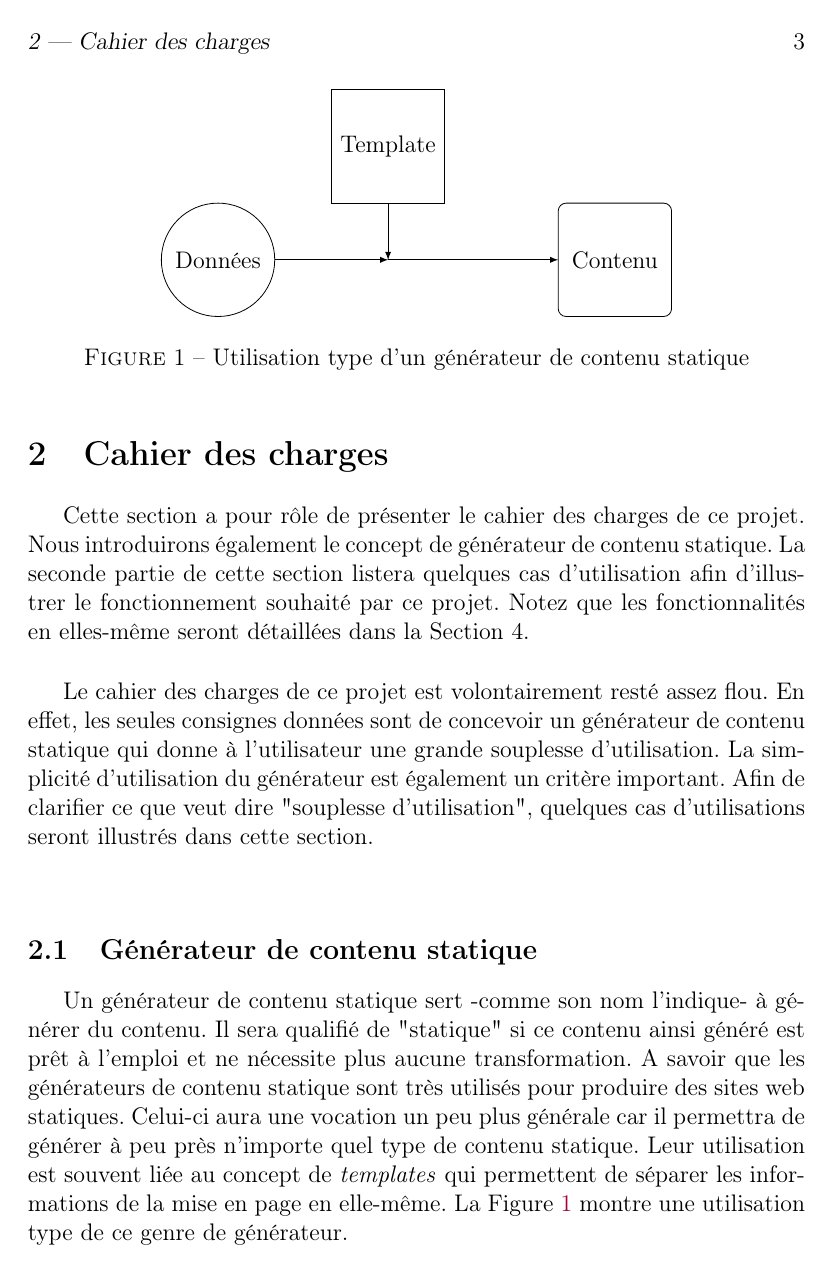
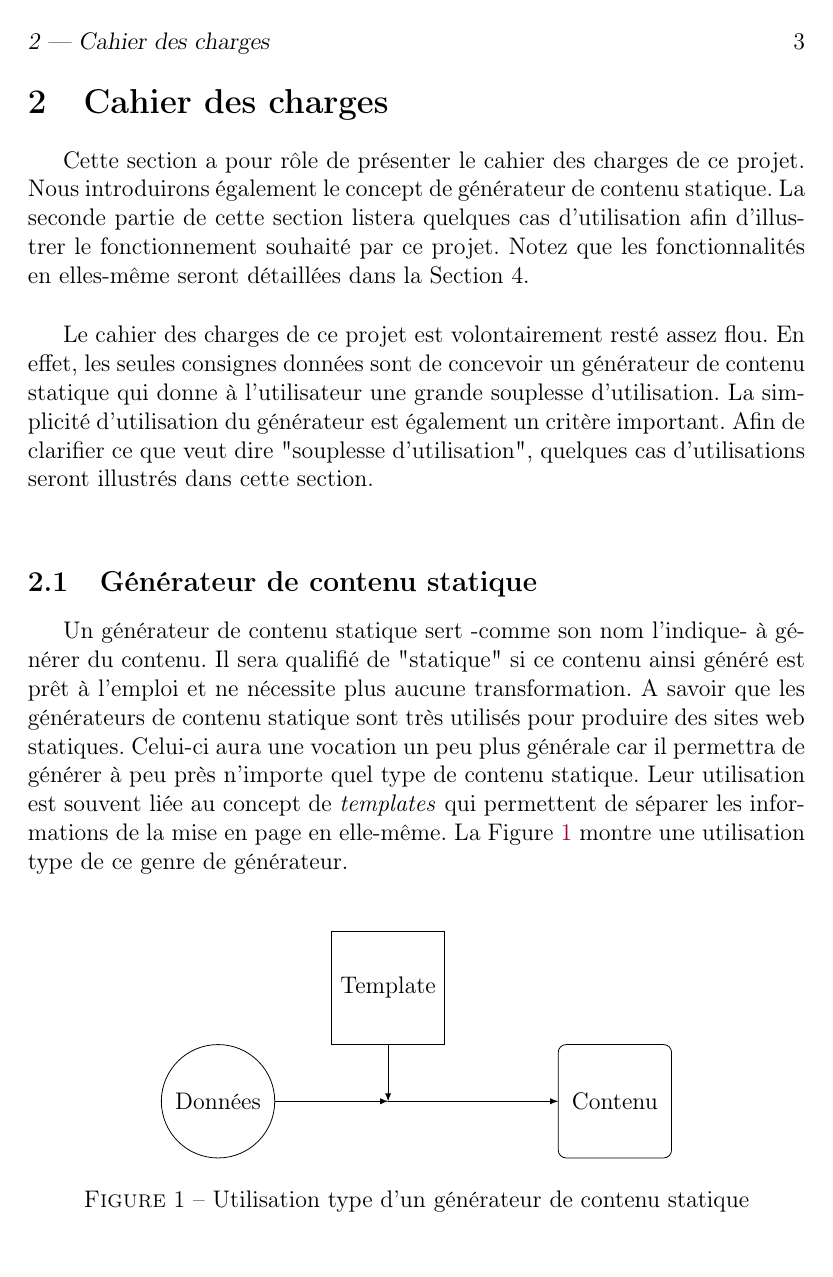
Before and after one commit to MaximeDeWolf/DGSC, a LaTeX book (report/report.tex, which reads report/specifications.tex): page 5 of 17. The pictures show the PDF file report/report.pdf that the author committed with the source.

Commit message:
Feedback intregration.

```diff
--- a/report/specifications.tex
+++ b/report/specifications.tex
@@ -6,10 +6,10 @@
 
 
 	\subsection{Générateur de contenu statique}
-
+	%todo insister sur le rôle, pas un générateur de site web, différence avec CMS ? Motivation générale du projet
 		Un générateur de contenu statique sert -comme son nom l'indique- à générer du contenu. Il sera qualifié de "statique" si ce contenu ainsi généré est prêt à l'emploi et ne nécessite plus aucune transformation. A savoir que les générateurs de contenu statique sont très utilisés pour produire des sites web statiques. Celui-ci aura une vocation un peu plus générale car il permettra de générer à peu près n'importe quel type de contenu statique. Leur utilisation est souvent liée au concept de \textit{templates} qui permettent de séparer les informations de la mise en page en elle-même. La Figure \ref{fig:use_of_generator} montre une utilisation type de ce genre de générateur.\\
 
-		\begin{figure}
+		\begin{figure}[h]
 			\begin{center}
 				\begin{tikzpicture}
 				\coordinate (Data) at (-3, 0);
```
Also changed, not shown: report/fonctionalAnalysis.tex (+3 -0 lines), report/introduction.tex (+1 -1 lines), report/report.tex (+1 -1 lines), report/stateOfArt.tex (+2 -1 lines), report/technicalAnalysis.tex (+4 -0 lines), report/DeWolfMaxime.pdf (added), report/report.pdf, report/specifications.tex (2 more changed lines).
